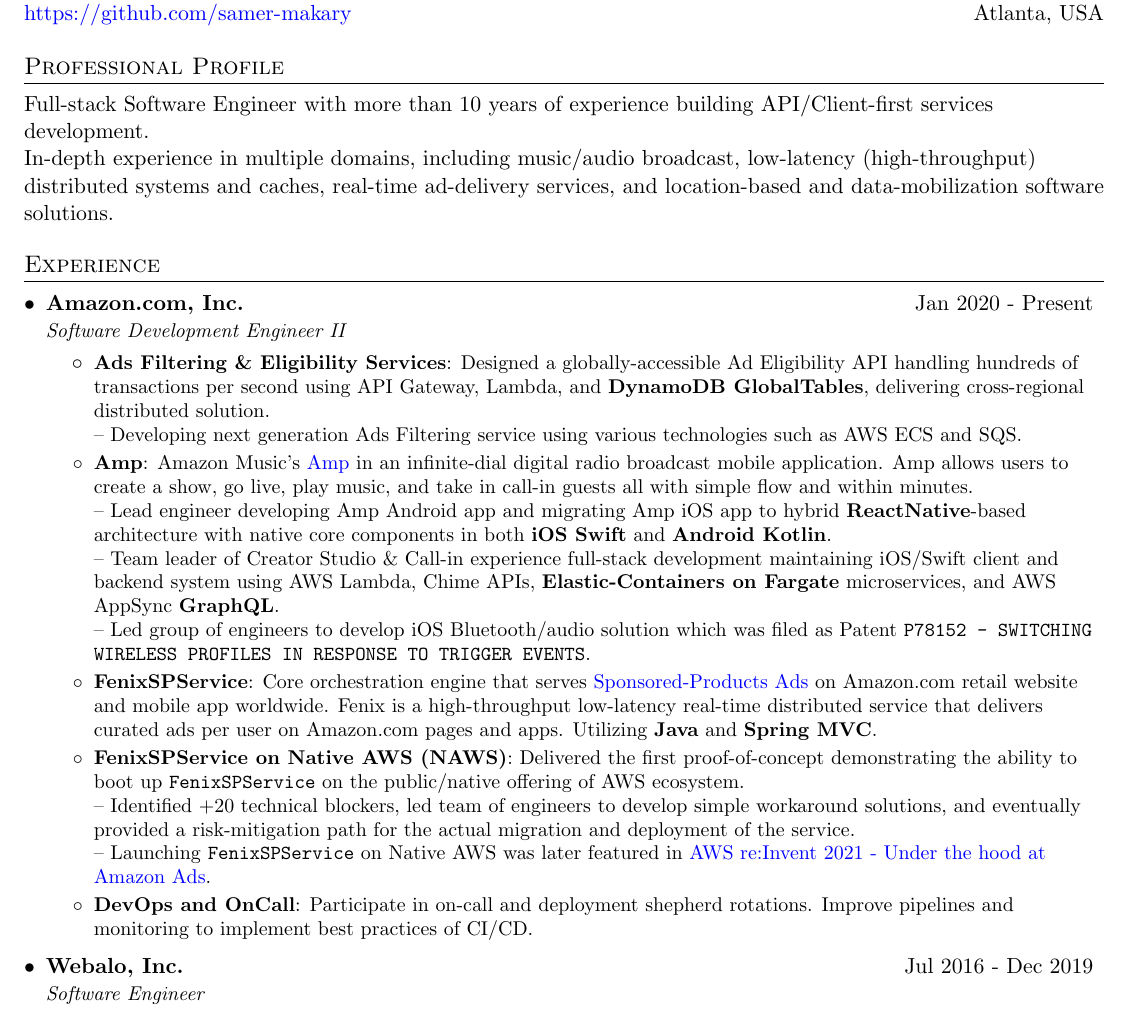
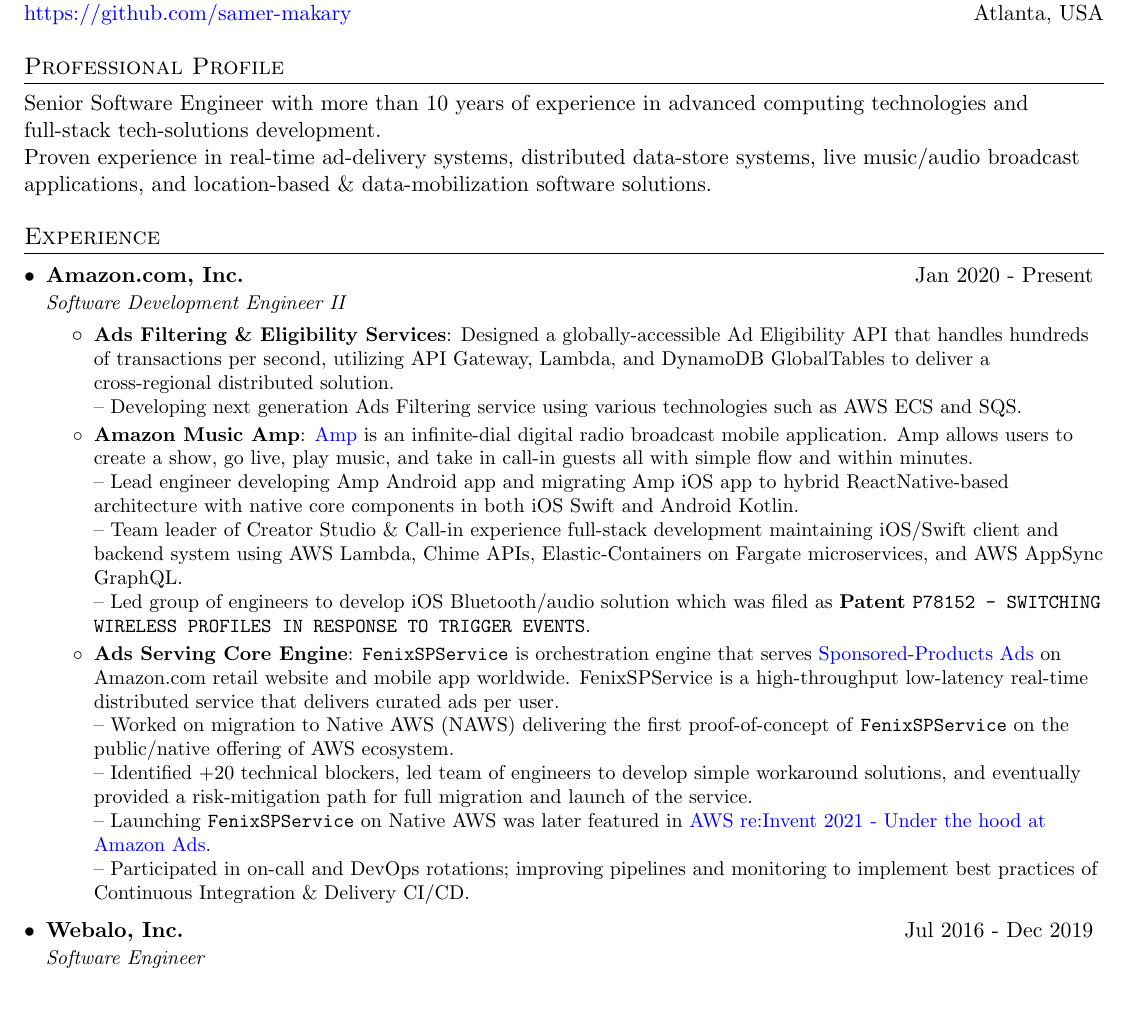
Before and after one commit to samer-makary/my-latex-resume, a LaTeX document (Samer Samy Makary.tex): part of page 1 of 2, cut so that both start at the same text. Compiled offline with pdfLaTeX.

Commit message:
Revised profile and amazon sections of  resume

```diff
--- a/Samer Samy Makary.tex
+++ b/Samer Samy Makary.tex
@@ -100,8 +100,8 @@
 
 %-----------PROFESSIONAL PROFILE-----------------
 \section{Professional Profile}
-Full-stack Software Engineer with more than 10 years of experience building API/Client-first services development.\\
-In-depth experience in multiple domains, including music/audio broadcast, low-latency (high-throughput) distributed systems and caches, real-time ad-delivery services, and location-based and data-mobilization software solutions.
+Senior Software Engineer with more than 10 years of experience in advanced computing technologies and full-stack tech-solutions development.\\
+Proven experience in real-time ad-delivery systems, distributed data-store systems, live music/audio broadcast applications, and location-based \& data-mobilization software solutions.
 
 %-----------EXPERIENCE-----------------
 \section{Experience}
@@ -112,21 +112,19 @@
       {Software Development Engineer II}{}
       \resumeItemListStart
 		\resumeItem{Ads Filtering \& Eligibility Services}
-          {Designed a globally-accessible Ad Eligibility API handling hundreds of transactions per second using API Gateway, Lambda, and \textbf{DynamoDB GlobalTables}, delivering cross-regional distributed solution. \\
+          {Designed a globally-accessible Ad Eligibility API that handles hundreds of transactions per second, utilizing API Gateway, Lambda, and DynamoDB GlobalTables to deliver a cross-regional distributed solution. \\
           -- Developing next generation Ads Filtering service using various technologies such as AWS ECS and SQS.}
-		\resumeItem{Amp}
-          {Amazon Music's \href{https://techcrunch.com/2022/03/08/amazon-launches-a-live-radio-app-amp-which-lets-you-play-dj-with-the-amazon-music-catalog/}{Amp} in an infinite-dial digital radio broadcast mobile application. Amp allows users to create a show, go live, play music, and take in call-in guests all with simple flow and within minutes.\\
-          -- Lead engineer developing Amp Android app and migrating Amp iOS app to hybrid \textbf{ReactNative}-based architecture with native core components in both \textbf{iOS Swift} and \textbf{Android Kotlin}.\\
-          -- Team leader of Creator Studio \& Call-in experience full-stack development maintaining iOS/Swift client and backend system using AWS Lambda, Chime APIs, \textbf{Elastic-Containers on Fargate} microservices, and AWS AppSync \textbf{GraphQL}.\\
-          -- Led group of engineers to develop iOS Bluetooth/audio solution which was filed as Patent \texttt{P78152 - SWITCHING WIRELESS PROFILES IN RESPONSE TO TRIGGER EVENTS}.}
-		\resumeItem{FenixSPService}
-          {Core orchestration engine that serves \href{https://advertising.amazon.com/solutions/products/sponsored-products}{Sponsored-Products Ads} on Amazon.com retail website and mobile app worldwide. Fenix is a high-throughput low-latency real-time distributed service that delivers curated ads per user on Amazon.com pages and apps. Utilizing \textbf{Java} and \textbf{Spring MVC}.}
-        \resumeItem{FenixSPService on Native AWS (NAWS)}
-          {Delivered the first proof-of-concept demonstrating the ability to boot up \texttt{FenixSPService} on the public/native offering of AWS ecosystem.\\
-          -- Identified +20 technical blockers, led team of engineers to develop simple workaround solutions, and eventually provided a risk-mitigation path for the actual migration and deployment of the service.\\
-          -- Launching \texttt{FenixSPService} on Native AWS was later featured in \href{https://youtu.be/BS4MPpEO66I?t=1067}{AWS re:Invent 2021 - Under the hood at Amazon Ads}.}
-        \resumeItem{DevOps and OnCall}
-          {Participate in on-call and deployment shepherd rotations. Improve pipelines and monitoring to implement best practices of CI/CD.}
+		\resumeItem{Amazon Music Amp}
+          {\href{https://techcrunch.com/2022/03/08/amazon-launches-a-live-radio-app-amp-which-lets-you-play-dj-with-the-amazon-music-catalog/}{Amp} is an infinite-dial digital radio broadcast mobile application. Amp allows users to create a show, go live, play music, and take in call-in guests all with simple flow and within minutes.\\
+          -- Lead engineer developing Amp Android app and migrating Amp iOS app to hybrid ReactNative-based architecture with native core components in both iOS Swift and Android Kotlin.\\
+          -- Team leader of Creator Studio \& Call-in experience full-stack development maintaining iOS/Swift client and backend system using AWS Lambda, Chime APIs, Elastic-Containers on Fargate microservices, and AWS AppSync GraphQL.\\
+          -- Led group of engineers to develop iOS Bluetooth/audio solution which was filed as \textbf{Patent} \texttt{P78152 - SWITCHING WIRELESS PROFILES IN RESPONSE TO TRIGGER EVENTS}.}
+		\resumeItem{Ads Serving Core Engine}
+          {\texttt{FenixSPService} is orchestration engine that serves \href{https://advertising.amazon.com/solutions/products/sponsored-products}{Sponsored-Products Ads} on Amazon.com retail website and mobile app worldwide. FenixSPService is a high-throughput low-latency real-time distributed service that delivers curated ads per user.\\
+          -- Worked on migration to Native AWS (NAWS) delivering the first proof-of-concept of \texttt{FenixSPService} on the public/native offering of AWS ecosystem.\\
+          -- Identified +20 technical blockers, led team of engineers to develop simple workaround solutions, and eventually provided a risk-mitigation path for full migration and launch of the service.\\
+          -- Launching \texttt{FenixSPService} on Native AWS was later featured in \href{https://youtu.be/BS4MPpEO66I?t=1067}{AWS re:Invent 2021 - Under the hood at Amazon Ads}.\\
+          -- Participated in on-call and DevOps rotations; improving pipelines and monitoring to implement best practices of Continuous Integration \& Delivery CI/CD.}
 	\resumeItemListEnd
 
     \resumeSubheading
```
Also changed, not shown: Samer Samy Makary.pdf.
